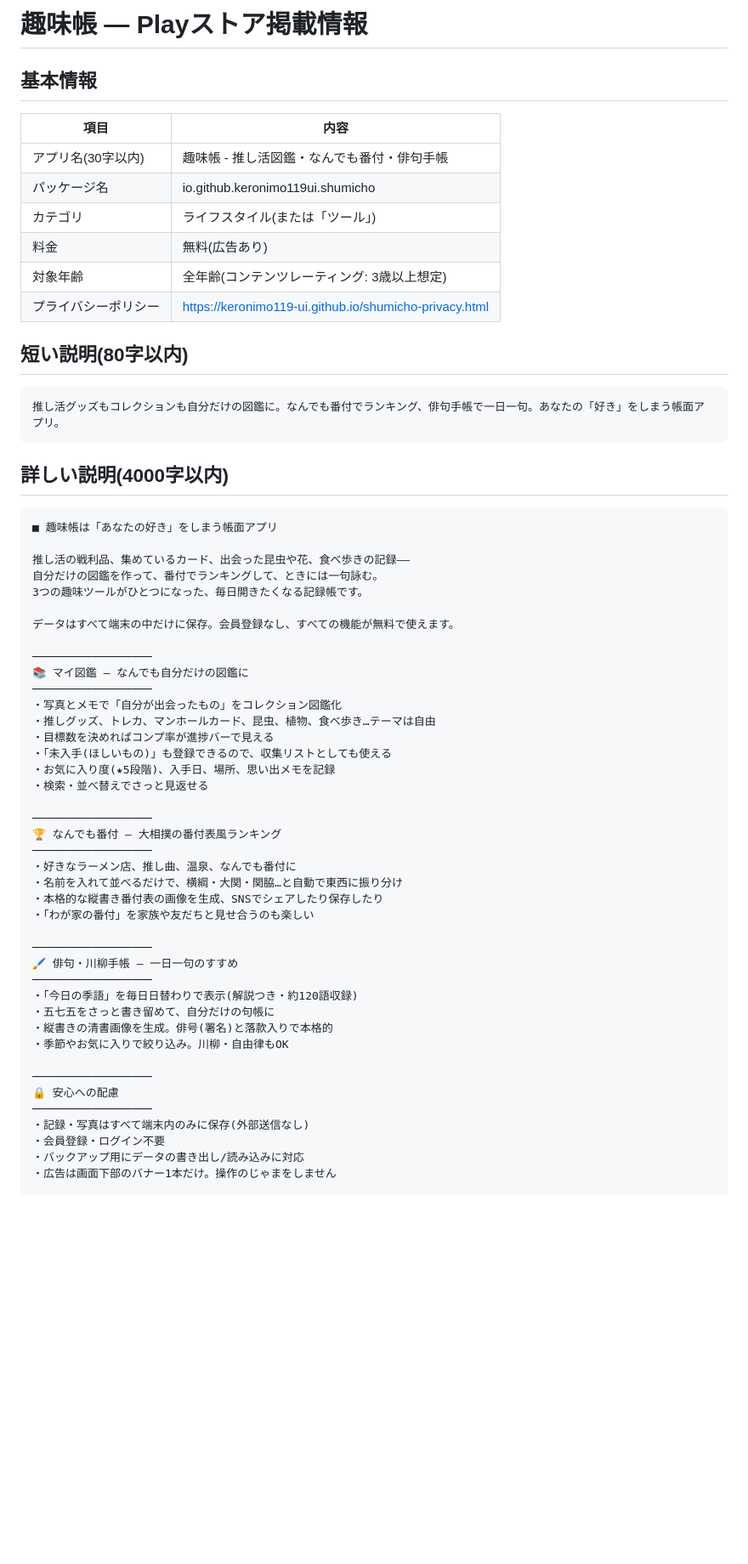
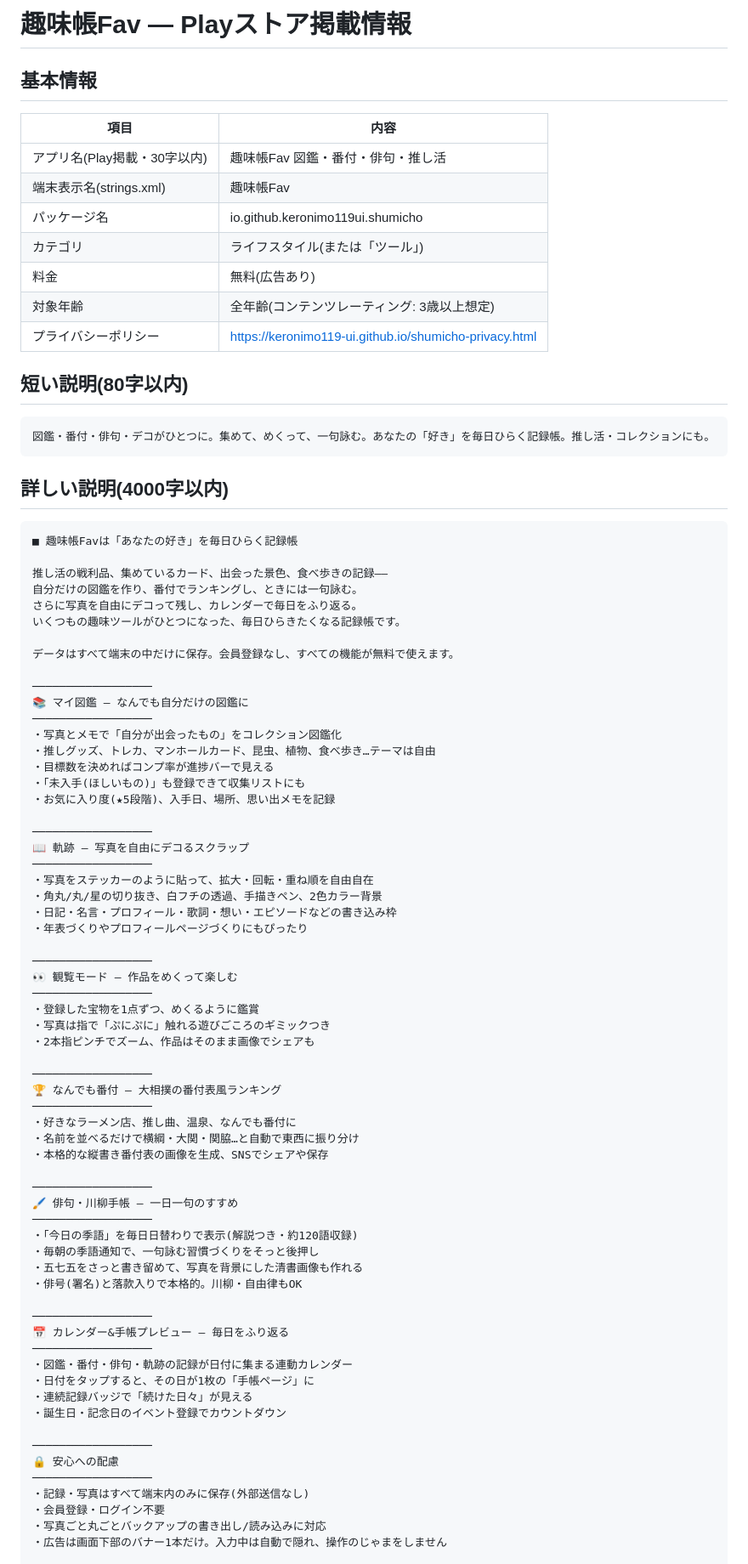
Before and after one commit to keronimo119-ui/shumicho, a Markdown page: docs/store-listing.md, the part around one of its changes. Shown at 85% size. GitHub-like rendering; blank space fills up the shorter version.

Commit message:
ストア掲載文を趣味帳Fav+最新機能(軌跡/観覧ぷにぷに/カレンダー手帳/季語通知)に更新
Co-Authored-By: Claude Opus 4.8 <noreply@anthropic.com>

````diff
--- a/docs/store-listing.md
+++ b/docs/store-listing.md
@@ -1,10 +1,11 @@
-# 趣味帳 — Playストア掲載情報
+# 趣味帳Fav — Playストア掲載情報
 
 ## 基本情報
 
 | 項目 | 内容 |
 |---|---|
-| アプリ名(30字以内) | 趣味帳 - 推し活図鑑・なんでも番付・俳句手帳 |
+| アプリ名(Play掲載・30字以内) | 趣味帳Fav 図鑑・番付・俳句・推し活 |
+| 端末表示名(strings.xml) | 趣味帳Fav |
 | パッケージ名 | io.github.keronimo119ui.shumicho |
 | カテゴリ | ライフスタイル(または「ツール」) |
 | 料金 | 無料(広告あり) |
@@ -14,17 +15,18 @@
 ## 短い説明(80字以内)
 
 ```
-推し活グッズもコレクションも自分だけの図鑑に。なんでも番付でランキング、俳句手帳で一日一句。あなたの「好き」をしまう帳面アプリ。
+図鑑・番付・俳句・デコがひとつに。集めて、めくって、一句詠む。あなたの「好き」を毎日ひらく記録帳。推し活・コレクションにも。
 ```
 
 ## 詳しい説明(4000字以内)
 
 ```
-■ 趣味帳は「あなたの好き」をしまう帳面アプリ
+■ 趣味帳Favは「あなたの好き」を毎日ひらく記録帳
 
-推し活の戦利品、集めているカード、出会った昆虫や花、食べ歩きの記録——
-自分だけの図鑑を作って、番付でランキングして、ときには一句詠む。
-3つの趣味ツールがひとつになった、毎日開きたくなる記録帳です。
+推し活の戦利品、集めているカード、出会った景色、食べ歩きの記録——
+自分だけの図鑑を作り、番付でランキングし、ときには一句詠む。
+さらに写真を自由にデコって残し、カレンダーで毎日をふり返る。
+いくつもの趣味ツールがひとつになった、毎日ひらきたくなる記録帳です。
 
 データはすべて端末の中だけに保存。会員登録なし、すべての機能が無料で使えます。
 
@@ -34,31 +36,52 @@
 ・写真とメモで「自分が出会ったもの」をコレクション図鑑化
 ・推しグッズ、トレカ、マンホールカード、昆虫、植物、食べ歩き…テーマは自由
 ・目標数を決めればコンプ率が進捗バーで見える
-・「未入手(ほしいもの)」も登録できるので、収集リストとしても使える
+・「未入手(ほしいもの)」も登録できて収集リストにも
 ・お気に入り度(★5段階)、入手日、場所、思い出メモを記録
-・検索・並べ替えでさっと見返せる
+
+──────────────────
+📖 軌跡 — 写真を自由にデコるスクラップ
+──────────────────
+・写真をステッカーのように貼って、拡大・回転・重ね順を自由自在
+・角丸/丸/星の切り抜き、白フチの透過、手描きペン、2色カラー背景
+・日記・名言・プロフィール・歌詞・想い・エピソードなどの書き込み枠
+・年表づくりやプロフィールページづくりにもぴったり
+
+──────────────────
+👀 観覧モード — 作品をめくって楽しむ
+──────────────────
+・登録した宝物を1点ずつ、めくるように鑑賞
+・写真は指で「ぷにぷに」触れる遊びごころのギミックつき
+・2本指ピンチでズーム、作品はそのまま画像でシェアも
 
 ──────────────────
 🏆 なんでも番付 — 大相撲の番付表風ランキング
 ──────────────────
 ・好きなラーメン店、推し曲、温泉、なんでも番付に
-・名前を入れて並べるだけで、横綱・大関・関脇…と自動で東西に振り分け
-・本格的な縦書き番付表の画像を生成、SNSでシェアしたり保存したり
-・「わが家の番付」を家族や友だちと見せ合うのも楽しい
+・名前を並べるだけで横綱・大関・関脇…と自動で東西に振り分け
+・本格的な縦書き番付表の画像を生成、SNSでシェアや保存
 
 ──────────────────
 🖌️ 俳句・川柳手帳 — 一日一句のすすめ
 ──────────────────
 ・「今日の季語」を毎日日替わりで表示(解説つき・約120語収録)
-・五七五をさっと書き留めて、自分だけの句帳に
-・縦書きの清書画像を生成。俳号(署名)と落款入りで本格的
-・季節やお気に入りで絞り込み。川柳・自由律もOK
+・毎朝の季語通知で、一句詠む習慣づくりをそっと後押し
+・五七五をさっと書き留めて、写真を背景にした清書画像も作れる
+・俳号(署名)と落款入りで本格的。川柳・自由律もOK
+
+──────────────────
+📅 カレンダー&手帳プレビュー — 毎日をふり返る
+──────────────────
+・図鑑・番付・俳句・軌跡の記録が日付に集まる連動カレンダー
+・日付をタップすると、その日が1枚の「手帳ページ」に
+・連続記録バッジで「続けた日々」が見える
+・誕生日・記念日のイベント登録でカウントダウン
 
 ──────────────────
 🔒 安心への配慮
 ──────────────────
 ・記録・写真はすべて端末内のみに保存(外部送信なし)
 ・会員登録・ログイン不要
-・バックアップ用にデータの書き出し/読み込みに対応
-・広告は画面下部のバナー1本だけ。操作のじゃまをしません
+・写真ごと丸ごとバックアップの書き出し/読み込みに対応
+・広告は画面下部のバナー1本だけ。入力中は自動で隠れ、操作のじゃまをしません
 
````
Also changed, not shown: other parts of docs/store-listing.md (+5 -3 lines).
